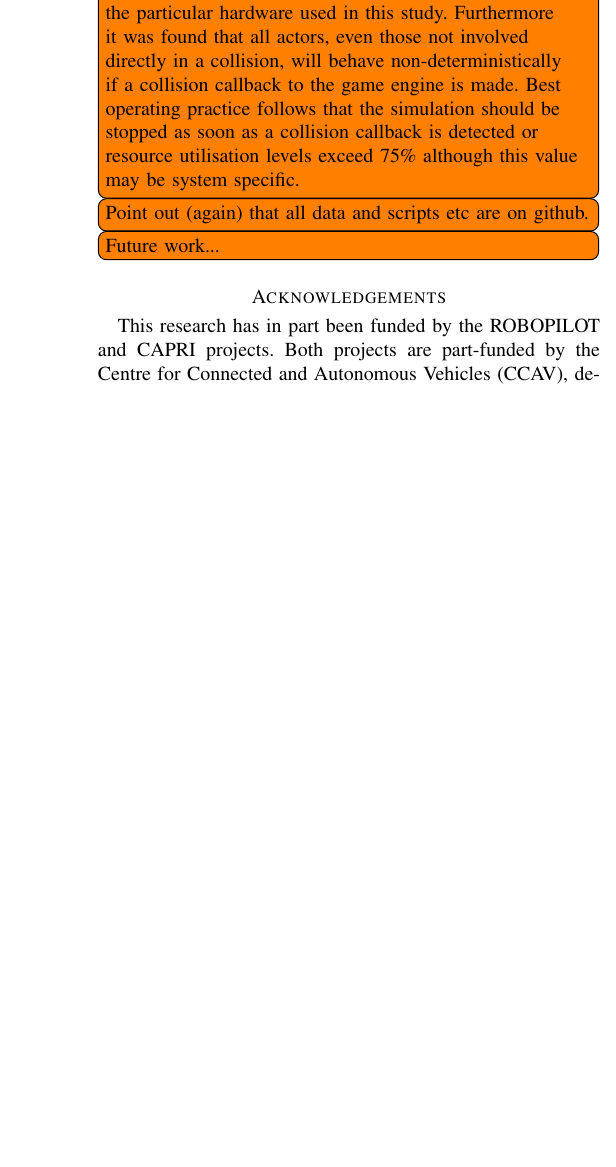
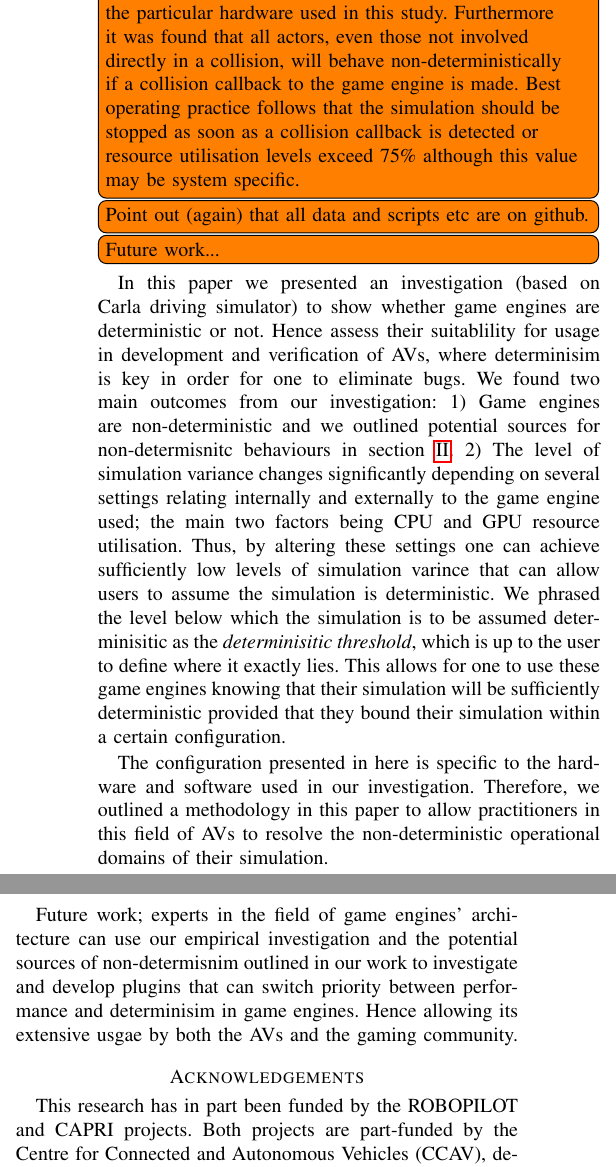
Before and after one commit to TSL-UOB/CAV-Determinism, a LaTeX paper (paper/cav_determinisim_main.tex): part of one column of page 11 of 12 before the commit and two parts of the columns of page 11 of 12 after it, the two joined at a grey line, cut so that both start at the same text, the shorter picture padded with empty space. Compiled offline with pdfLaTeX; a missing font is replaced by an installed copy or a similar font; a LaTeX package or settings file that is missing is left out.

Commit message:
Written conclusion, to fit the latest modifications made by the team

```diff
--- a/paper/cav_determinisim_main.tex
+++ b/paper/cav_determinisim_main.tex
@@ -909,6 +909,20 @@ The maximum value of simulation variance over all time samples and actors, $\max
 \todo[inline]{Point out (again) that all data and scripts etc are on github.}
 
 \todo[inline]{Future work...}
+In this paper we presented an investigation (based on Carla driving simulator) to show whether game engines are deterministic or not.
+Hence assess their suitablility for usage in development and verification of AVs, where determinisim is key in order for one to eliminate bugs.
+We found two main outcomes from our investigation:
+1) Game engines are non-deterministic and we outlined potential sources for non-determisnitc behaviours in section \ref{s:background}.
+2) The level of simulation variance changes significantly depending on several settings relating internally and externally to the game engine used; the main two factors being CPU and GPU resource utilisation.
+Thus, by altering these settings one can achieve sufficiently low levels of simulation varince that can allow users to assume the simulation is deterministic.
+We phrased the level below which the simulation is to be assumed determinisitic as the \textit{determinisitic threshold}, which is up to the user to define where it exactly lies.
+This allows for one to use these game engines knowing that their simulation will be sufficiently deterministic provided that they bound their simulation within a certain configuration.
+
+The configuration presented in here is specific to the hardware and software used in our investigation.
+Therefore, we outlined a methodology in this paper to allow practitioners in this field of AVs to resolve the non-deterministic operational domains of their simulation.
+
+Future work; experts in the field of game engines' architecture can use our empirical investigation and the potential sources of non-determisnim outlined in our work to investigate and develop plugins that can switch priority between performance and determinisim in game engines. Hence allowing its extensive usgae by both the AVs and the gaming community.
+
 
 % We have provided a summary of the sources of non-determinisim in game engines. This was followed by presenting a method by which one can determine the simulation variance of a game engine used in V\&V application of AV simulations. The method consists of five stages, starting with designing the experiment, then suggesting the various settings that can improve or worsen the performance, and finally focuses on running the experiment and analysing the output.
 
```
